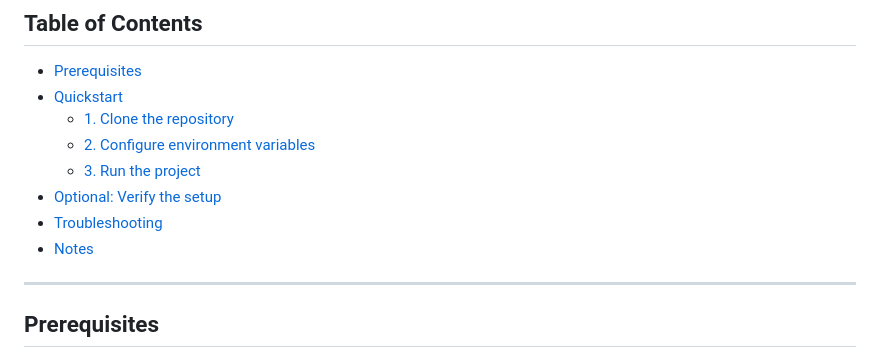
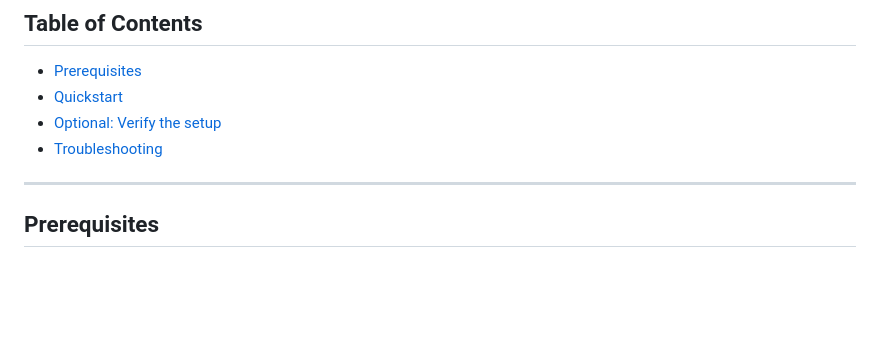
Before and after one commit to carrieroroberto/early_care_gateway, a Markdown page: README.md, the part around the change. GitHub-like rendering; blank space fills up the shorter version.

```diff
--- a/README.md
+++ b/README.md
@@ -19,12 +19,8 @@ Special emphasis is placed on **privacy**, **traceability**, and **response time
 ## Table of Contents
 - [Prerequisites](#prerequisites)
 - [Quickstart](#quickstart)
-  - [1. Clone the repository](#1-clone-the-repository)
-  - [2. Configure environment variables](#2-configure-environment-variables)
-  - [3. Run the project](#3-run-the-project)
 - [Optional: Verify the setup](#optional-verify-the-setup)
 - [Troubleshooting](#troubleshooting)
-- [Notes](#notes)
 
 ---
 
```
